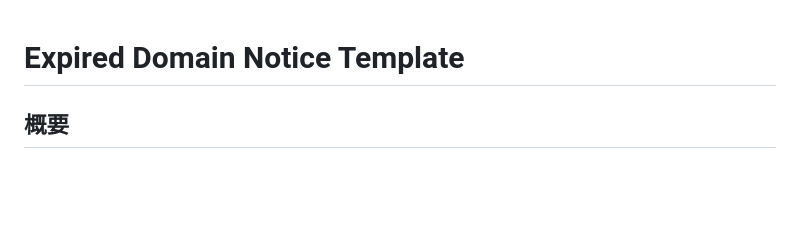
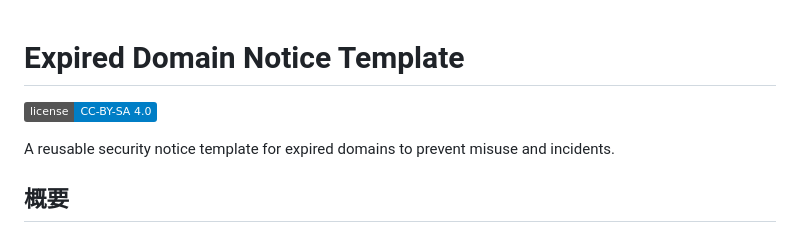
Before and after one commit to rsato/expired-domain-notice-template, a Markdown page: README.md, the part around the change. Rendered like a GitHub page; badges without logos; blank space fills up the shorter version.

Commit message:
Enhance README with license badge and description
Added a license badge and a brief description of the template.

```diff
--- a/README.md
+++ b/README.md
@@ -1,4 +1,8 @@
 # Expired Domain Notice Template
+
+![License](https://img.shields.io/badge/license-CC--BY--SA%204.0-blue)
+
+A reusable security notice template for expired domains to prevent misuse and incidents.
 
 ## 概要
 
```
